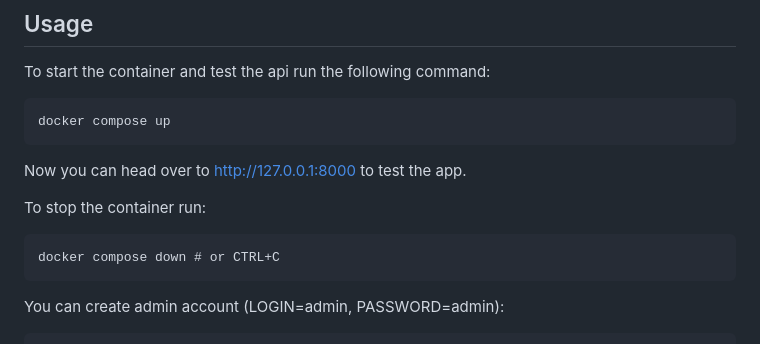
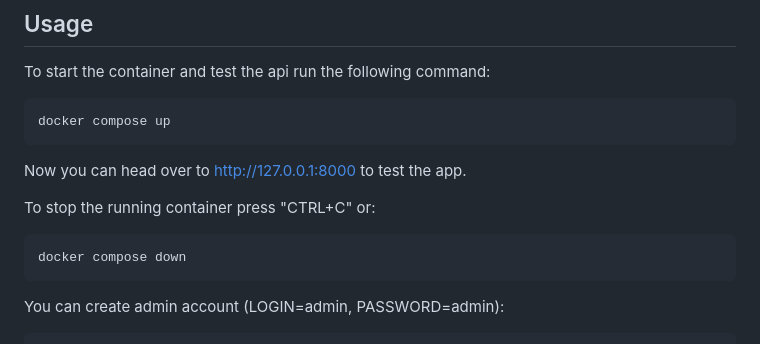
Before and after one commit to Milosz-cat/Film-Fiesta, a Markdown page: README.md, the part around the change. GitHub-like rendering.

Commit message:
Update of README

````diff
--- a/README.md
+++ b/README.md
@@ -107,9 +107,9 @@ docker compose up
 Now you can head over to http://127.0.0.1:8000 to test the app.
 
 
-To stop the container run:
+To stop the running container press "CTRL+C" or:
 ```
-docker compose down # or CTRL+C
+docker compose down
 ```
 
 You can create admin account (LOGIN=admin, PASSWORD=admin):
````
